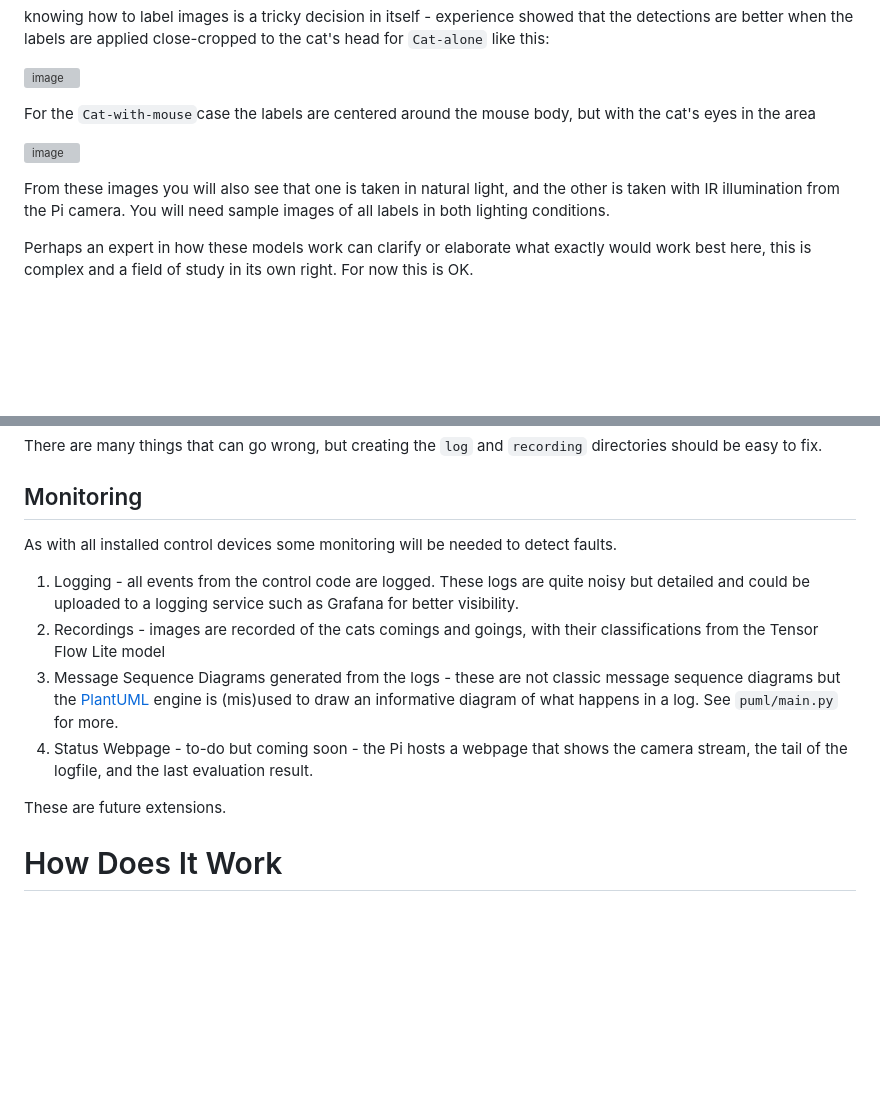
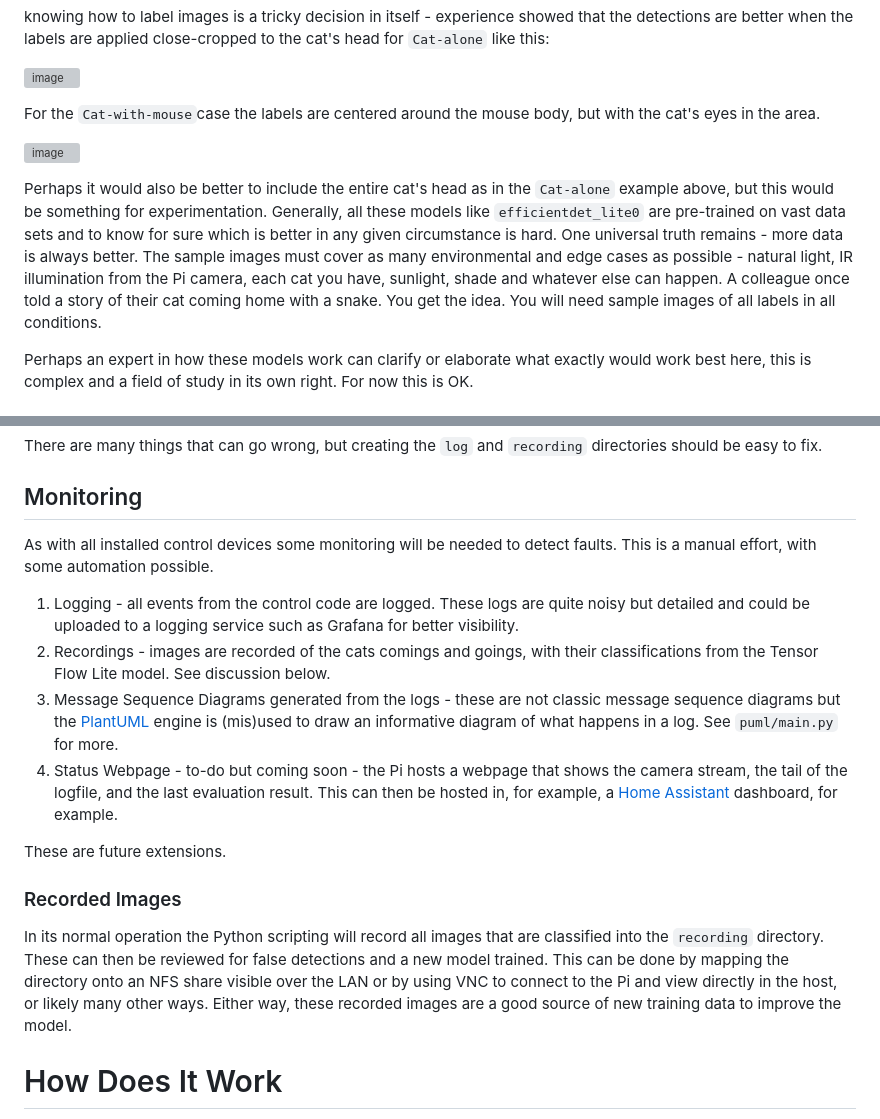
Before and after one commit to Charry2014/ai-catflap, a Markdown page: README.md, 2 parts joined by grey strips. GitHub-like rendering; blank space fills up the shorter version; grey boxes are pictures that could not be loaded.

```diff
--- a/README.md
+++ b/README.md
@@ -76,11 +76,11 @@ knowing how to label images is a tricky decision in itself - experience showed t
 
 ![image](https://github.com/Charry2014/ai-catflap/assets/58067238/c60d5423-ce57-43c7-9a18-78fa0c2e954a)
 
-For the `Cat-with-mouse`case the labels are centered around the mouse body, but with the cat's eyes in the area
+For the `Cat-with-mouse`case the labels are centered around the mouse body, but with the cat's eyes in the area.
 
 ![image](https://github.com/Charry2014/ai-catflap/assets/58067238/f062568c-6abb-453a-84dd-6b1d0d317cbe)
 
-From these images you will also see that one is taken in natural light, and the other is taken with IR illumination from the Pi camera. You will need sample images of all labels in both lighting conditions.
+Perhaps it would also be better to include the entire cat's head as in the `Cat-alone` example above, but this would be something for experimentation. Generally, all these models like `efficientdet_lite0` are pre-trained on vast data sets and to know for sure which is better in any given circumstance is hard. One universal truth remains - more data is always better. The sample images must cover as many environmental and edge cases as possible - natural light, IR illumination from the Pi camera, each cat you have, sunlight, shade and whatever else can happen. A colleague once told a story of their cat coming home with a snake. You get the idea. You will need sample images of all labels in all conditions.
 
 Perhaps an expert in how these models work can clarify or elaborate what exactly would work best here, this is complex and a field of study in its own right. For now this is OK.
 
@@ -142,14 +142,17 @@ ai-catflap# ./bin/mousetest.sh -s 0
 There are many things that can go wrong, but creating the `log` and `recording` directories should be easy to fix.
 
 ## Monitoring
-As with all installed control devices some monitoring will be needed to detect faults.
+As with all installed control devices some monitoring will be needed to detect faults. This is a manual effort, with some automation possible.
 
 1. Logging - all events from the control code are logged. These logs are quite noisy but detailed and could be uploaded to a logging service such as Grafana for better visibility.
-2. Recordings - images are recorded of the cats comings and goings, with their classifications from the Tensor Flow Lite model
+2. Recordings - images are recorded of the cats comings and goings, with their classifications from the Tensor Flow Lite model. See discussion below.
 3. Message Sequence Diagrams generated from the logs - these are not classic message sequence diagrams but the [PlantUML](https://plantuml.com/sequence-diagram) engine is (mis)used to draw an informative diagram of what happens in a log. See `puml/main.py` for more.
-4. Status Webpage - to-do but coming soon - the Pi hosts a webpage that shows the camera stream, the tail of the logfile, and the last evaluation result.
+4. Status Webpage - to-do but coming soon - the Pi hosts a webpage that shows the camera stream, the tail of the logfile, and the last evaluation result. This can then be hosted in, for example, a [Home Assistant](https://www.home-assistant.io/) dashboard, for example.
 
 These are future extensions.
+
+### Recorded Images
+In its normal operation the Python scripting will record all images that are classified into the `recording` directory. These can then be reviewed for false detections and a new model trained. This can be done by mapping the directory onto an NFS share visible over the LAN or by using VNC to connect to the Pi and view directly in the host, or likely many other ways. Either way, these recorded images are a good source of new training data to improve the model.
 
 # How Does It Work
 
```
